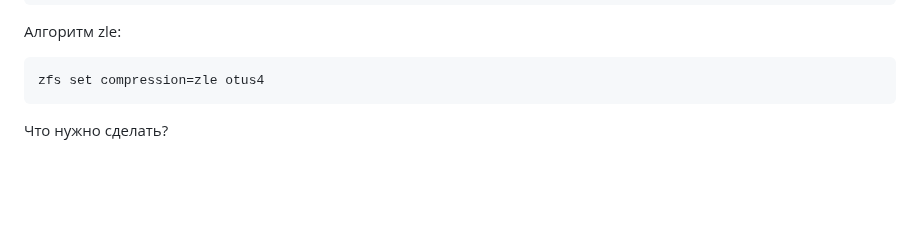
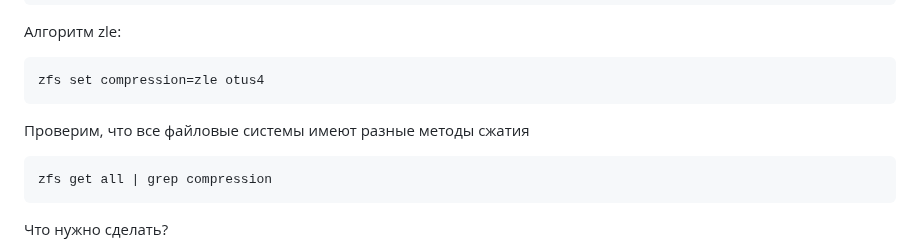
Before and after one commit to LesleyMacconaughey/otus-hw, a Markdown page: m02-05_zfs/README.md, the part around the change. Rendered like a GitHub page; blank space fills up the shorter version.

````diff
--- a/m02-05_zfs/README.md
+++ b/m02-05_zfs/README.md
@@ -59,6 +59,24 @@ zfs set compression=gzip-9 otus3
 ```sh
 zfs set compression=zle otus4
 ```
+Проверим, что все файловые системы имеют разные методы сжатия
+```sh
+zfs get all | grep compression
+```
+
+
+
+
+
+
+
+
+
+
+
+
+
+
 
 
 
````
